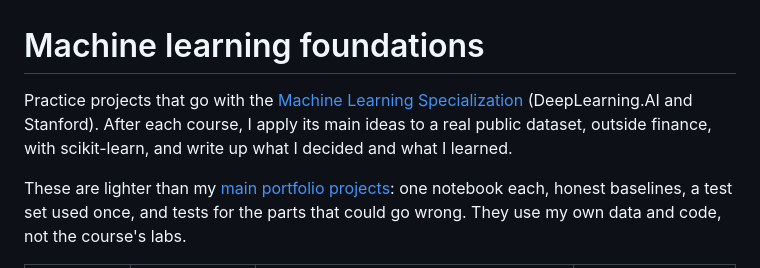
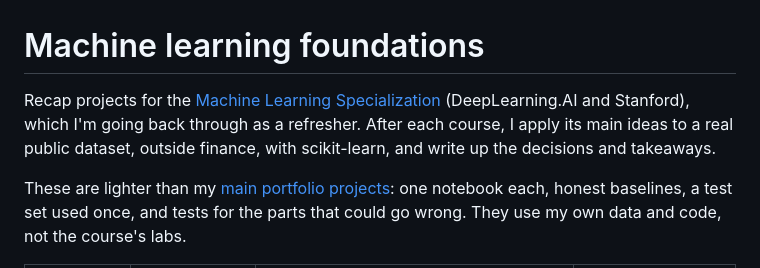
Before and after one commit to marlondocouto2/ml-foundations, a Markdown page: README.md, the part around the change. Rendered like a GitHub page.

```diff
--- a/README.md
+++ b/README.md
@@ -1,9 +1,10 @@
 # Machine learning foundations
 
-Practice projects that go with the
+Recap projects for the
 [Machine Learning Specialization](https://www.coursera.org/specializations/machine-learning-introduction)
-(DeepLearning.AI and Stanford). After each course, I apply its main ideas to a real public
-dataset, outside finance, with scikit-learn, and write up what I decided and what I learned.
+(DeepLearning.AI and Stanford), which I'm going back through as a refresher. After each course,
+I apply its main ideas to a real public dataset, outside finance, with scikit-learn, and write
+up the decisions and takeaways.
 
 These are lighter than my [main portfolio projects](https://marlondocouto.com): one notebook
 each, honest baselines, a test set used once, and tests for the parts that could go wrong.
```
Also changed, not shown: 01-rio-airbnb/README.md (+7 -4 lines), 01-rio-airbnb/figures/07_test_predictions.png (added), 6 other files.
